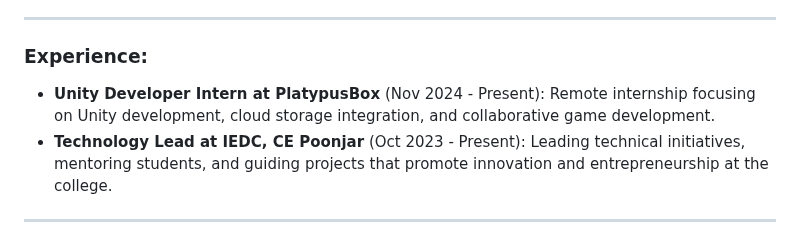
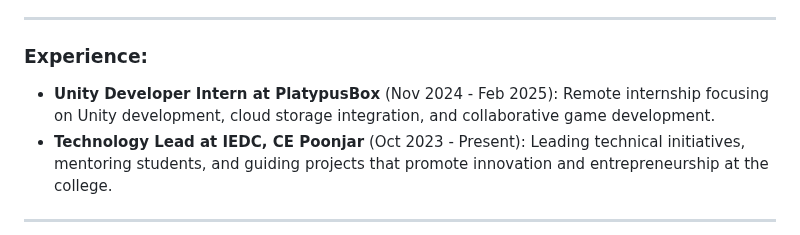
Before and after one commit to haveyoumetmiz/haveyoumetmiz, a Markdown page: README.md, the part around the change. Rendered like a GitHub page.

```diff
--- a/README.md
+++ b/README.md
@@ -22,7 +22,7 @@ I'm a **Computer Science Engineering Student** at **College of Engineering Poonj
 ---
 
 ### Experience:
-- **Unity Developer Intern at PlatypusBox** (Nov 2024 - Present): Remote internship focusing on Unity development, cloud storage integration, and collaborative game development.
+- **Unity Developer Intern at PlatypusBox** (Nov 2024 - Feb 2025): Remote internship focusing on Unity development, cloud storage integration, and collaborative game development.
 - **Technology Lead at IEDC, CE Poonjar** (Oct 2023 - Present): Leading technical initiatives, mentoring students, and guiding projects that promote innovation and entrepreneurship at the college.
 
 ---
```
